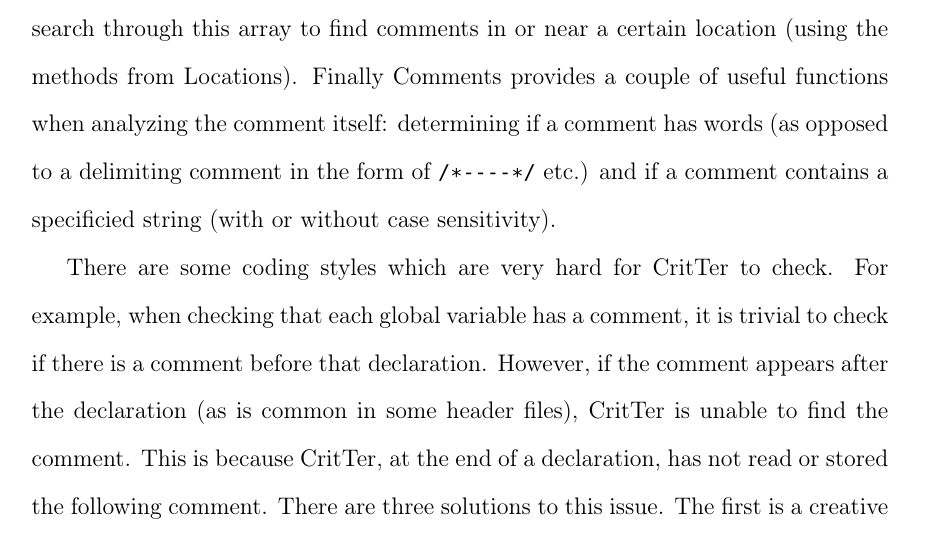
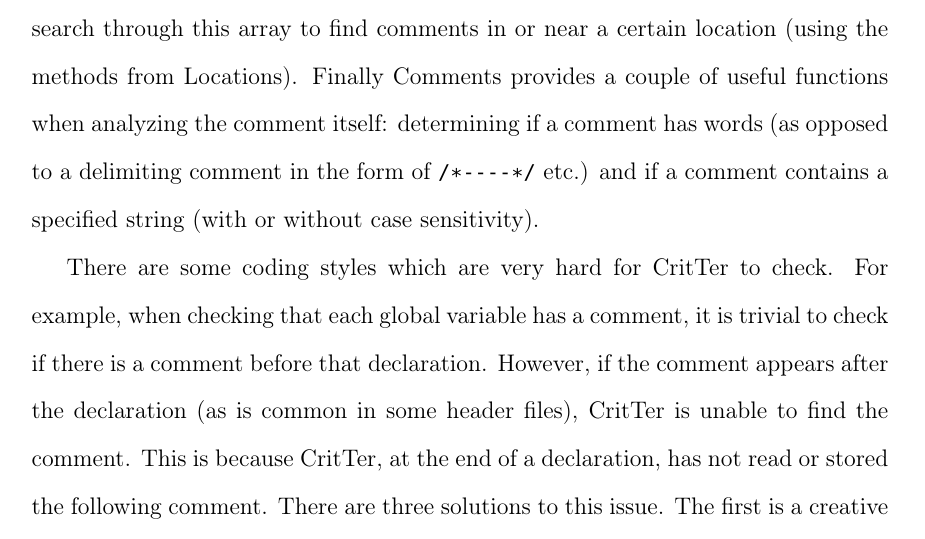
Before and after one commit to esr2/critter, a LaTeX thesis (Thesis.tex): part of page 36 of 64, cut so that both start at the same text. Compiled offline with pdfLaTeX; a missing font is replaced by an installed copy or a similar font.

Commit message:
fixed typo

```diff
--- a/Thesis.tex
+++ b/Thesis.tex
@@ -957,7 +957,7 @@ Sax layer and are stored in a dynamic array. Adjacent comments (like those in
 module provides the ability to search through this array to find comments in or near a certain location
 (using the methods from Locations). Finally Comments provides a couple of useful functions when
 analyzing the comment itself: determining if a comment has words (as opposed to a delimiting comment
-in the form of \lstinline{/*----*/} etc.) and if a comment contains a specificied string (with or without case
+in the form of \lstinline{/*----*/} etc.) and if a comment contains a specified string (with or without case
 sensitivity).
 
 \begin{figure}
```
